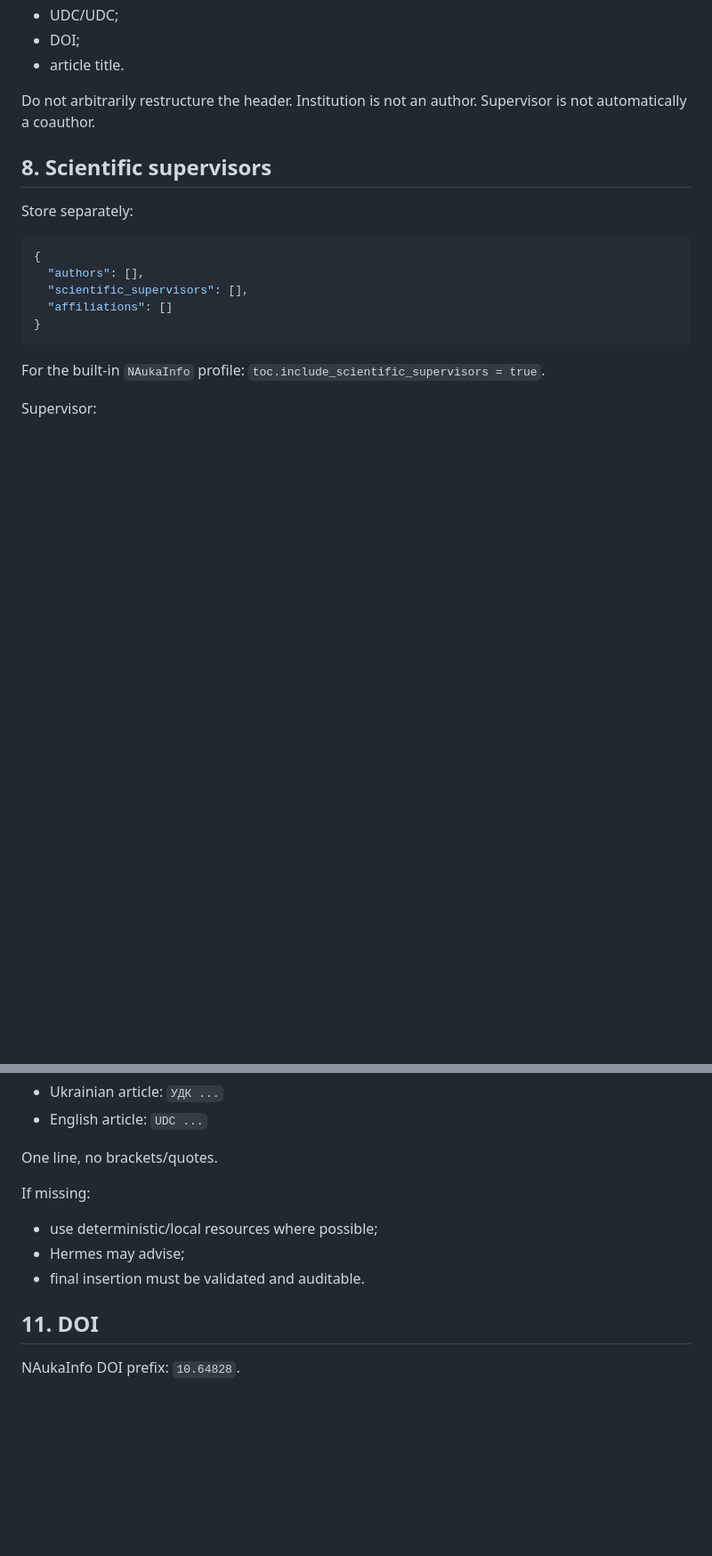
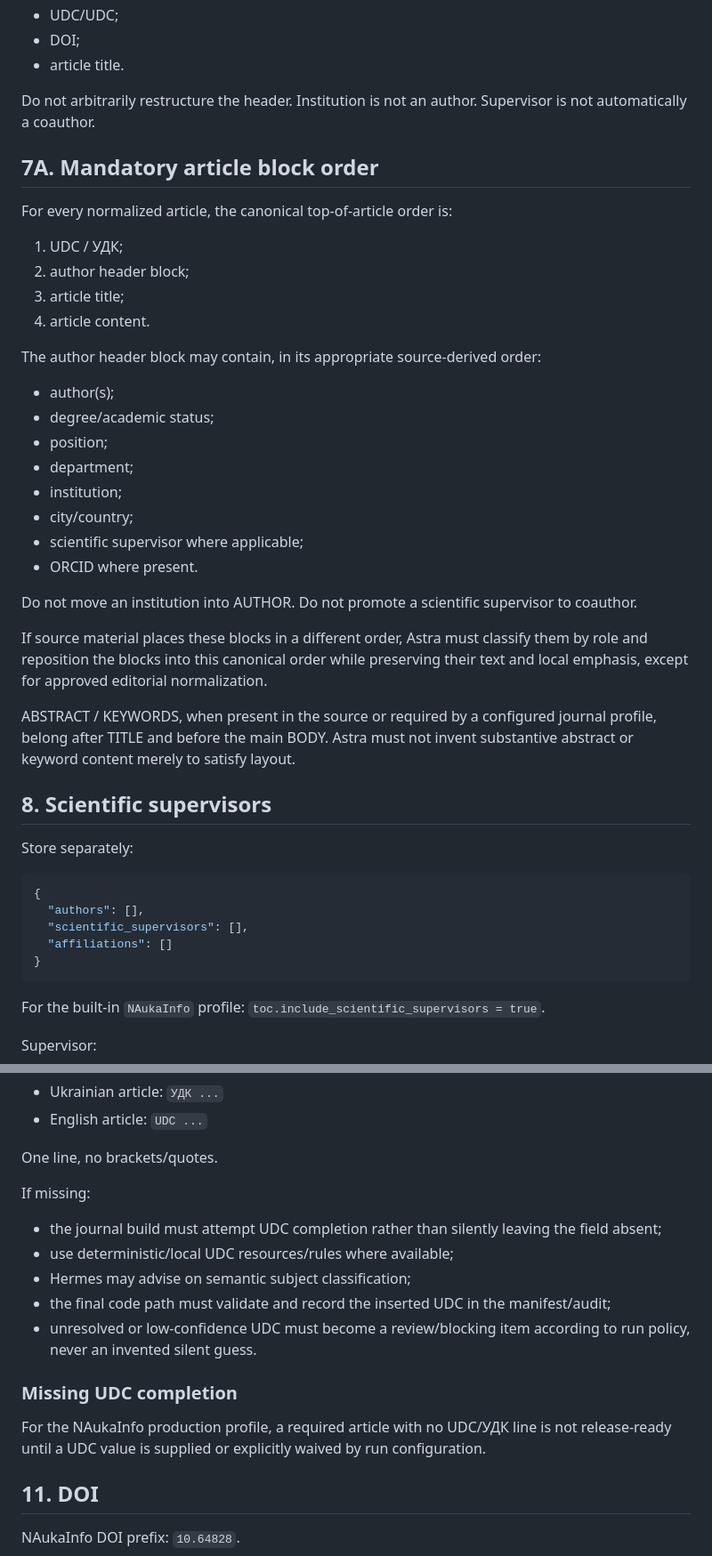
Before and after one commit to ZvezniyLord/journal-factory-agent, a Markdown page: Codex_6/056_Astra/EDITORIAL_RULES.md, 2 parts joined by grey strips. Shown at 89% size. Rendered like a GitHub page; blank space fills up the shorter version.

Commit message:
astra: enforce article block order, missing UDC completion, and caption normalization

````diff
--- a/Codex_6/056_Astra/EDITORIAL_RULES.md
+++ b/Codex_6/056_Astra/EDITORIAL_RULES.md
@@ -129,6 +129,31 @@ Do not arbitrarily restructure the header.
 Institution is not an author.
 Supervisor is not automatically a coauthor.
 
+## 7A. Mandatory article block order
+
+For every normalized article, the canonical top-of-article order is:
+
+1. UDC / УДК;
+2. author header block;
+3. article title;
+4. article content.
+
+The author header block may contain, in its appropriate source-derived order:
+- author(s);
+- degree/academic status;
+- position;
+- department;
+- institution;
+- city/country;
+- scientific supervisor where applicable;
+- ORCID where present.
+
+Do not move an institution into AUTHOR. Do not promote a scientific supervisor to coauthor.
+
+If source material places these blocks in a different order, Astra must classify them by role and reposition the blocks into this canonical order while preserving their text and local emphasis, except for approved editorial normalization.
+
+ABSTRACT / KEYWORDS, when present in the source or required by a configured journal profile, belong after TITLE and before the main BODY. Astra must not invent substantive abstract or keyword content merely to satisfy layout.
+
 ## 8. Scientific supervisors
 Store separately:
 ```json
@@ -176,9 +201,14 @@ Format:
 One line, no brackets/quotes.
 
 If missing:
-- use deterministic/local resources where possible;
-- Hermes may advise;
-- final insertion must be validated and auditable.
+- the journal build must attempt UDC completion rather than silently leaving the field absent;
+- use deterministic/local UDC resources/rules where available;
+- Hermes may advise on semantic subject classification;
+- the final code path must validate and record the inserted UDC in the manifest/audit;
+- unresolved or low-confidence UDC must become a review/blocking item according to run policy, never an invented silent guess.
+
+### Missing UDC completion
+For the NAukaInfo production profile, a required article with no UDC/УДК line is not release-ready until a UDC value is supplied or explicitly waived by run configuration.
 
 ## 11. DOI
 NAukaInfo DOI prefix: `10.64828`.
````
Also changed, not shown: other parts of Codex_6/056_Astra/EDITORIAL_RULES.md (+21 -0 lines).
